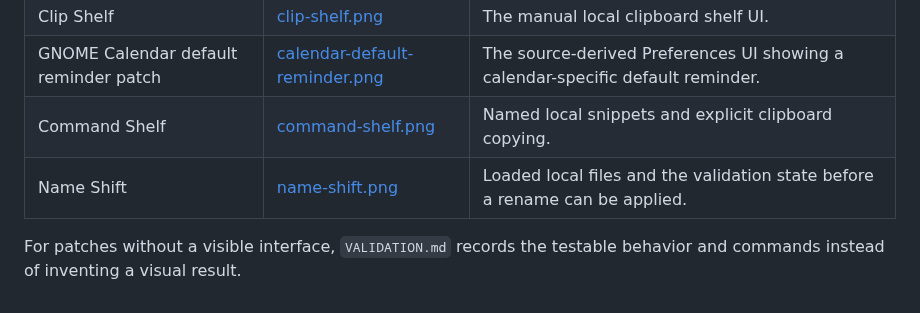
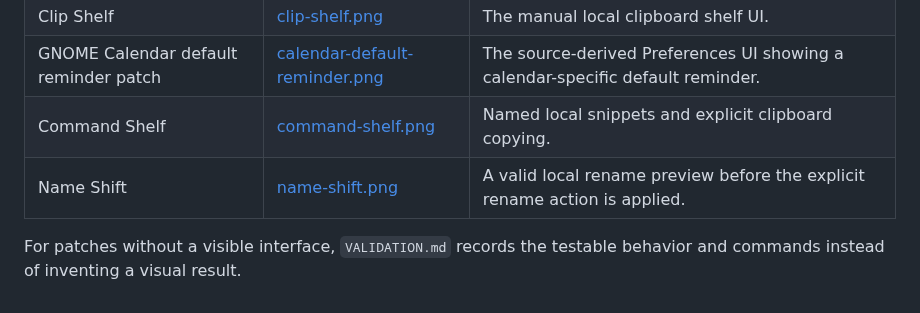
Before and after one commit to yeager/GNOMEAI, a Markdown page: documentation/SCREENSHOTS.md, the part around the change. Rendered like a GitHub page.

Commit message:
docs: Show Name Shift rename preview

```diff
--- a/documentation/SCREENSHOTS.md
+++ b/documentation/SCREENSHOTS.md
@@ -8,6 +8,6 @@ App screenshots show the current local build in English. The Calendar image is a
 | Clip Shelf | [clip-shelf.png](screenshots/clip-shelf.png) | The manual local clipboard shelf UI. |
 | GNOME Calendar default reminder patch | [calendar-default-reminder.png](screenshots/calendar-default-reminder.png) | The source-derived Preferences UI showing a calendar-specific default reminder. |
 | Command Shelf | [command-shelf.png](screenshots/command-shelf.png) | Named local snippets and explicit clipboard copying. |
-| Name Shift | [name-shift.png](screenshots/name-shift.png) | Loaded local files and the validation state before a rename can be applied. |
+| Name Shift | [name-shift.png](screenshots/name-shift.png) | A valid local rename preview before the explicit rename action is applied. |
 
 For patches without a visible interface, `VALIDATION.md` records the testable behavior and commands instead of inventing a visual result.
```
Also changed, not shown: documentation/screenshots/name-shift.png.
